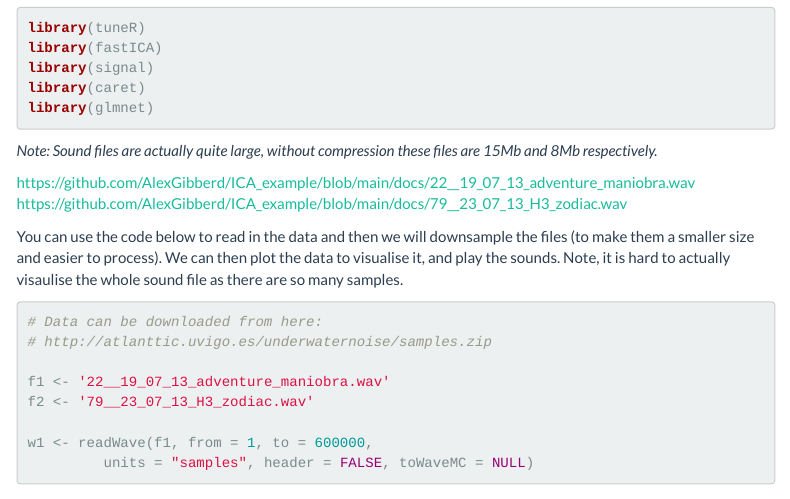
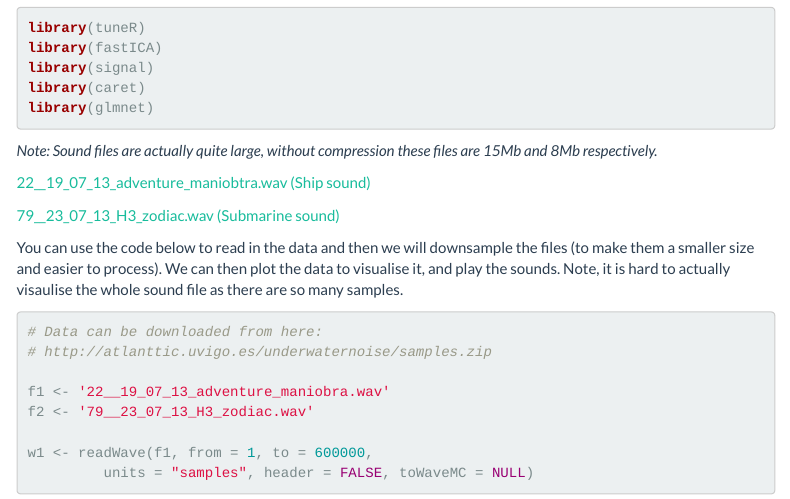
Before and after one commit to AlexGibberd/ICA_example, an R Markdown document (docs/index.Rmd): the page in a window 1100 px wide, from 780 px down. Rendered offline with R 4.5, knitr and Pandoc, with nearby package versions; some code elsewhere in the file could not run offline; menus at the side of the page are left out.

Commit message:
updated data links

```diff
--- a/docs/index.Rmd
+++ b/docs/index.Rmd
@@ -49,8 +49,9 @@ library(glmnet)
 
 _Note: Sound files are actually quite large, without compression these files are 15Mb and 8Mb respectively._
 
-[https://github.com/AlexGibberd/ICA_example/blob/main/docs/22__19_07_13_adventure_maniobra.wav](22__19_07_13_adventure_maniobtra.wav (Ship sound))
-[https://github.com/AlexGibberd/ICA_example/blob/main/docs/79__23_07_13_H3_zodiac.wav](79__23_07_13_H3_zodiac.wav (Submarine sound))
+[22__19_07_13_adventure_maniobtra.wav (Ship sound)](https://github.com/AlexGibberd/ICA_example/blob/main/docs/22__19_07_13_adventure_maniobra.wav)
+
+[79__23_07_13_H3_zodiac.wav (Submarine sound)](https://github.com/AlexGibberd/ICA_example/blob/main/docs/79__23_07_13_H3_zodiac.wav)
 
 You can use the code below to read in the data and then we will downsample the files (to make them a smaller size and easier to process). We can then plot the data to visualise it, and play the sounds. Note, it is hard to actually visaulise the whole sound file as there are so many samples.
 
```
Also changed, not shown: 1 other file.
